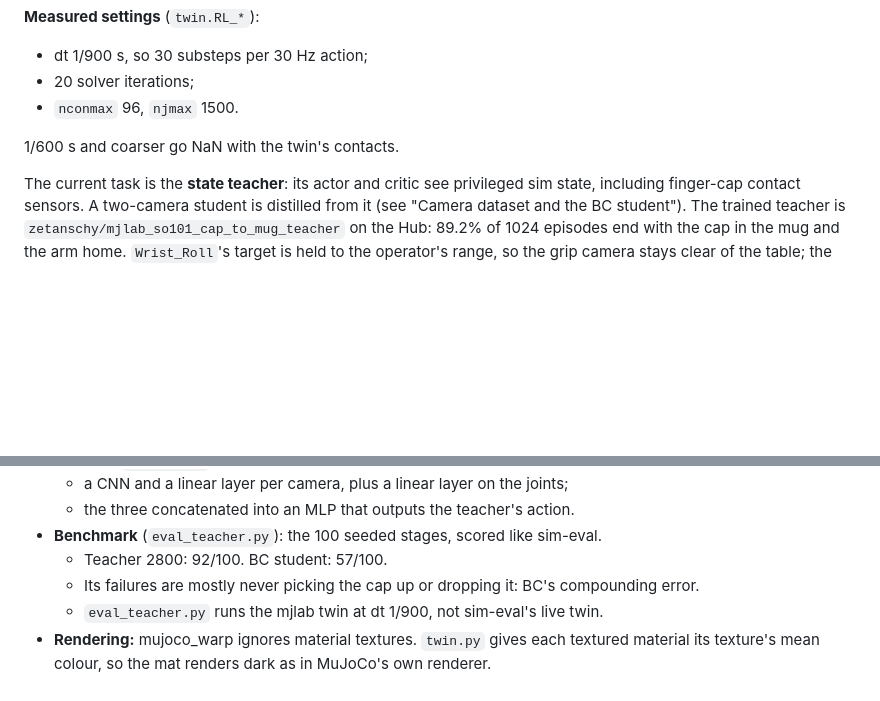
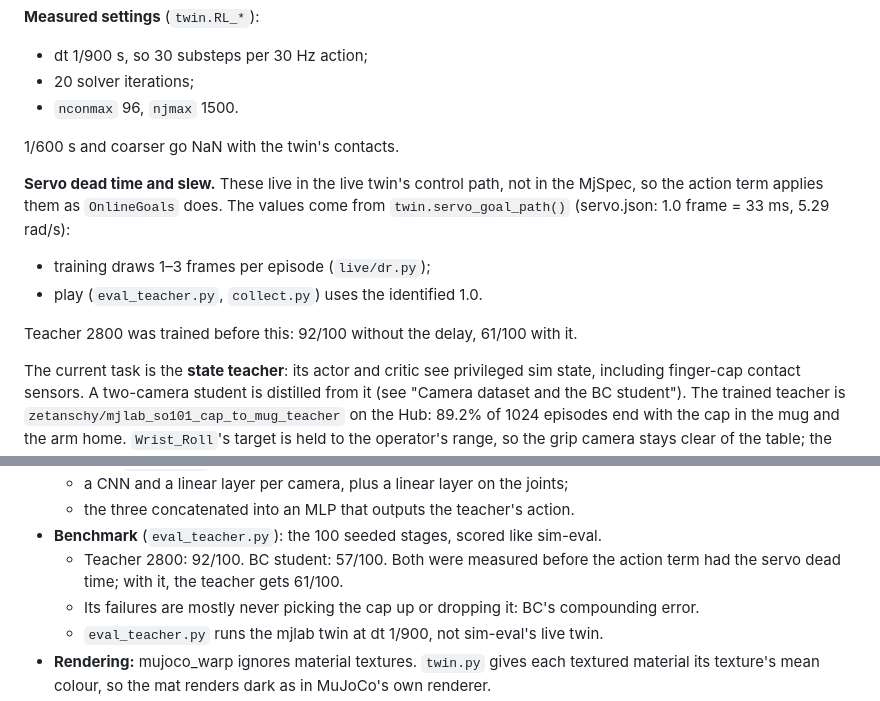
Before and after one commit to zetanschy/agent_101, a Markdown page: CLAUDE.md, 2 parts joined by grey strips. Drawn GitHub-style; blank space fills up the shorter version.

Commit message:
thirdparty/mjlab -> aa1b51c: the cap-to-mug action carries the servo's dead time and slew; CLAUDE.md: what that changes
The identified servo's 33 ms dead time and 5.29 rad/s slew were in the live twin's control path (OnlineGoals) but not in mjlab's action, so the teacher and the BC student distilled from it learned to act on instant targets. With the dead time, teacher 2800 falls from 92/100 to 61/100 on the benchmark stages; in the live twin the student lifted the cap in 2 of 20 stages with it and 8 of 20 without. Training now draws 1-3 frames per episode and play uses the identified 1.0, so the teacher is retrained from scratch.

Co-Authored-By: Claude Opus 5.5 <noreply@anthropic.com>

```diff
--- a/CLAUDE.md
+++ b/CLAUDE.md
@@ -96,6 +96,14 @@ The cap-to-mug task as an RL environment, `Mjlab-CapToMug-So101-Twin`, in the mj
 
 1/600 s and coarser go NaN with the twin's contacts.
 
+**Servo dead time and slew.** These live in the live twin's control path, not in the MjSpec, so
+the action term applies them as `OnlineGoals` does. The values come from `twin.servo_goal_path()`
+(servo.json: 1.0 frame = 33 ms, 5.29 rad/s):
+- training draws 1–3 frames per episode (`live/dr.py`);
+- play (`eval_teacher.py`, `collect.py`) uses the identified 1.0.
+
+Teacher 2800 was trained before this: 92/100 without the delay, 61/100 with it.
+
 The current task is the **state teacher**: its actor and critic see privileged sim state,
 including finger-cap contact sensors. A two-camera student is distilled from it (see
 "Camera dataset and the BC student"). The trained teacher is `zetanschy/mjlab_so101_cap_to_mug_teacher` on the Hub:
@@ -175,7 +183,8 @@ scripts/so101_twin/eval_teacher.py --student ../../sim/outputs/mjlab/students/bc
   - a CNN and a linear layer per camera, plus a linear layer on the joints;
   - the three concatenated into an MLP that outputs the teacher's action.
 - **Benchmark** (`eval_teacher.py`): the 100 seeded stages, scored like sim-eval.
-  - Teacher 2800: 92/100. BC student: 57/100.
+  - Teacher 2800: 92/100. BC student: 57/100. Both were measured before the action term had
+    the servo dead time; with it, the teacher gets 61/100.
   - Its failures are mostly never picking the cap up or dropping it: BC's compounding
     error.
   - `eval_teacher.py` runs the mjlab twin at dt 1/900, not sim-eval's live twin.
```
